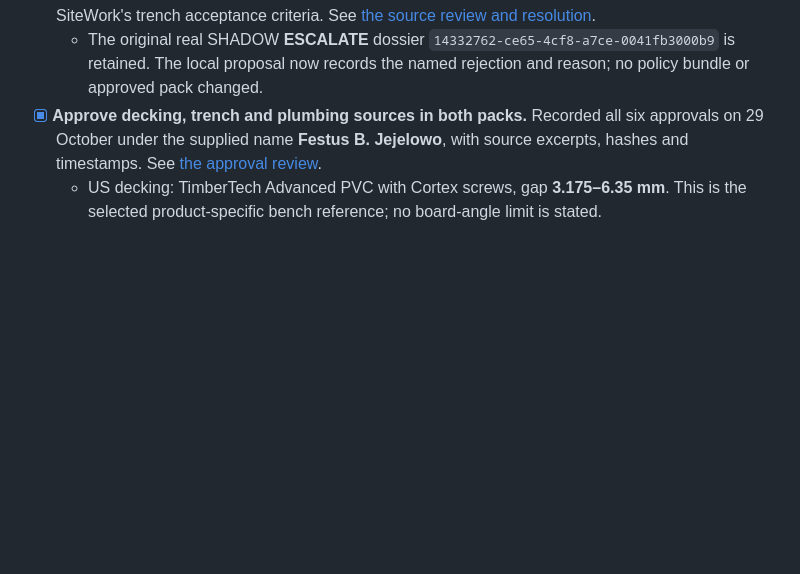
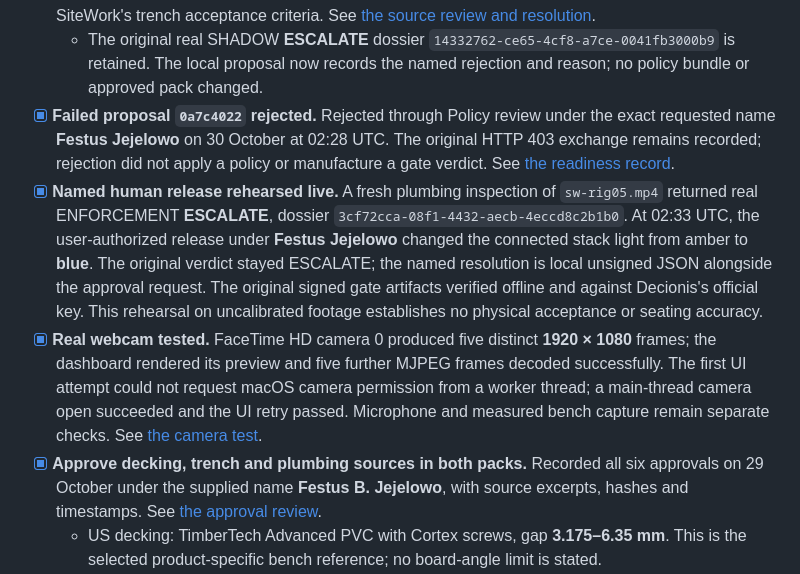
Before and after one commit to ocularminds/sitework, a Markdown page: TODO_HUMAN.md, the part around the change. GitHub-like rendering; blank space fills up the shorter version.

Commit message:
Record the live human release and webcam readiness checks

```diff
--- a/TODO_HUMAN.md
+++ b/TODO_HUMAN.md
@@ -53,6 +53,9 @@ Sources: [Tavily pricing](https://tavily.com/pricing), [Builders Program](https:
   - A live request and response both reported ENFORCEMENT and returned **ESCALATE** for missing evidence, `should_execute=false`, with dossier `b4bdc118-5394-43ce-8a77-e94ec5affe82`. Its signature and required artifact coverage verified offline; verification against Decionis's official JWKS also confirmed the issuer. A clean inspection and an ALLOW grant claim remain separate validation work.
 - [x] **First policy update resolved: rejected.** Proposal `b07aff06-f2fa-422c-aaa1-f5a482cd9b47` was rejected on 29 October under **Festus B. Jejelowo**, on the user's authorized review. Both amendments concern asbestos provisions in chapter 3 of AFS 2023:13; neither supports changing SiteWork's trench acceptance criteria. See [the source review and resolution](docs/policy-proposal-b07aff06.md).
   - The original real SHADOW **ESCALATE** dossier `14332762-ce65-4cf8-a7ce-0041fb3000b9` is retained. The local proposal now records the named rejection and reason; no policy bundle or approved pack changed.
+- [x] **Failed proposal `0a7c4022` rejected.** Rejected through Policy review under the exact requested name **Festus Jejelowo** on 30 October at 02:28 UTC. The original HTTP 403 exchange remains recorded; rejection did not apply a policy or manufacture a gate verdict. See [the readiness record](docs/live-demo-readiness.md).
+- [x] **Named human release rehearsed live.** A fresh plumbing inspection of `sw-rig05.mp4` returned real ENFORCEMENT **ESCALATE**, dossier `3cf72cca-08f1-4432-aecb-4eccd8c2b1b0`. At 02:33 UTC, the user-authorized release under **Festus Jejelowo** changed the connected stack light from amber to **blue**. The original verdict stayed ESCALATE; the named resolution is local unsigned JSON alongside the approval request. The original signed gate artifacts verified offline and against Decionis's official key. This rehearsal on uncalibrated footage establishes no physical acceptance or seating accuracy.
+- [x] **Real webcam tested.** FaceTime HD camera 0 produced five distinct **1920 × 1080** frames; the dashboard rendered its preview and five further MJPEG frames decoded successfully. The first UI attempt could not request macOS camera permission from a worker thread; a main-thread camera open succeeded and the UI retry passed. Microphone and measured bench capture remain separate checks. See [the camera test](docs/live-demo-readiness.md#real-webcam).
 - [x] **Approve decking, trench and plumbing sources in both packs.** Recorded all six approvals on 29 October under the supplied name **Festus B. Jejelowo**, with source excerpts, hashes and timestamps. See [the approval review](docs/requirements.md).
   - US decking: TimberTech Advanced PVC with Cortex screws, gap **3.175–6.35 mm**. This is the selected product-specific bench reference; no board-angle limit is stated.
   - US trench: OSHA 29 CFR 1926.652(b)(1)(i), Option 1, **34° maximum** from horizontal for the bench sloping profile. Field configuration, soil, depth and protective-system assessment remain outside this angle check.
```
Also changed, not shown: docs/gaps.md (+16 -10 lines), docs/live-demo-readiness.md (added, +81 -0 lines).
